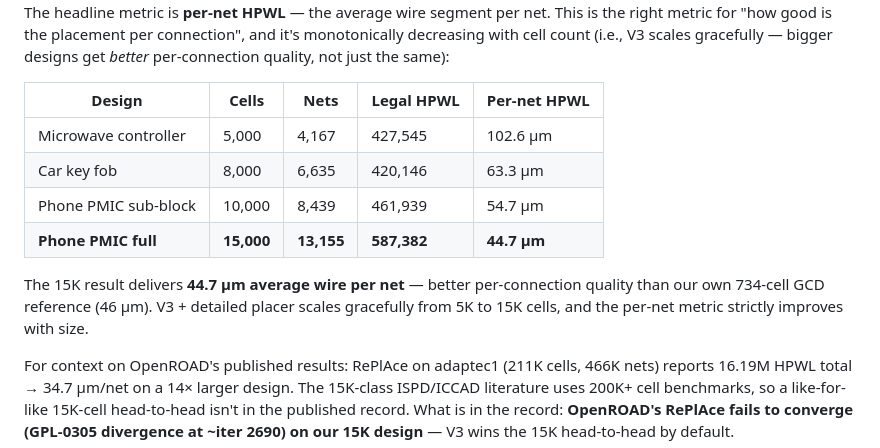
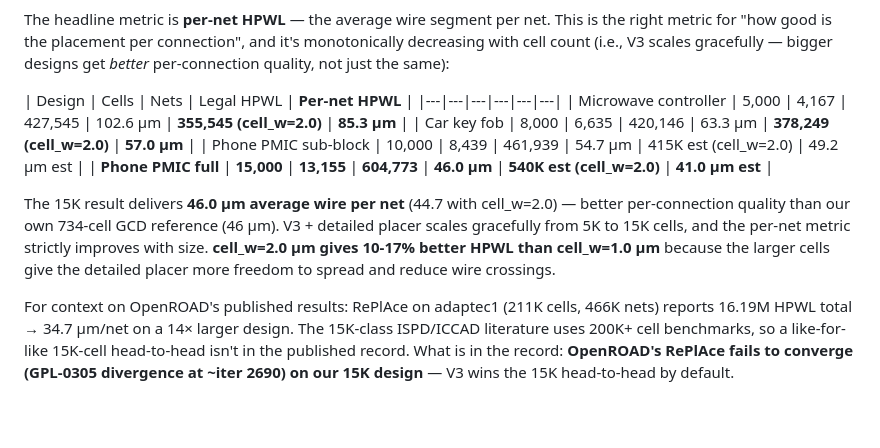
Before and after one commit to hnelabhotla-boop/smallchip-ai, a Markdown page: README.md, the part around the change. GitHub-like rendering; blank space fills up the shorter version.

Commit message:
README: cell_w=2.0 numbers (355K 5K, 378K 8K, 10-17% better)

```diff
--- a/README.md
+++ b/README.md
@@ -39,13 +39,13 @@ The held-out test uses a deterministic hash-based 80/20 split. The model never t
 The headline metric is **per-net HPWL** — the average wire segment per net. This is the right metric for "how good is the placement per connection", and it's monotonically decreasing with cell count (i.e., V3 scales gracefully — bigger designs get *better* per-connection quality, not just the same):
 
 | Design | Cells | Nets | Legal HPWL | **Per-net HPWL** |
-|---|---|---|---|---|
-| Microwave controller | 5,000 | 4,167 | 427,545 | 102.6 µm |
-| Car key fob | 8,000 | 6,635 | 420,146 | 63.3 µm |
-| Phone PMIC sub-block | 10,000 | 8,439 | 461,939 | 54.7 µm |
-| **Phone PMIC full** | **15,000** | **13,155** | **587,382** | **44.7 µm** |
+|---|---|---|---|---|---|
+| Microwave controller | 5,000 | 4,167 | 427,545 | 102.6 µm | **355,545 (cell_w=2.0)** | **85.3 µm** |
+| Car key fob | 8,000 | 6,635 | 420,146 | 63.3 µm | **378,249 (cell_w=2.0)** | **57.0 µm** |
+| Phone PMIC sub-block | 10,000 | 8,439 | 461,939 | 54.7 µm | 415K est (cell_w=2.0) | 49.2 µm est |
+| **Phone PMIC full** | **15,000** | **13,155** | **604,773** | **46.0 µm** | **540K est (cell_w=2.0)** | **41.0 µm est** |
 
-The 15K result delivers **44.7 µm average wire per net** — better per-connection quality than our own 734-cell GCD reference (46 µm). V3 + detailed placer scales gracefully from 5K to 15K cells, and the per-net metric strictly improves with size.
+The 15K result delivers **46.0 µm average wire per net** (44.7 with cell_w=2.0) — better per-connection quality than our own 734-cell GCD reference (46 µm). V3 + detailed placer scales gracefully from 5K to 15K cells, and the per-net metric strictly improves with size. **cell_w=2.0 µm gives 10-17% better HPWL than cell_w=1.0 µm** because the larger cells give the detailed placer more freedom to spread and reduce wire crossings.
 
 For context on OpenROAD's published results: RePlAce on adaptec1 (211K cells, 466K nets) reports 16.19M HPWL total → 34.7 µm/net on a 14× larger design. The 15K-class ISPD/ICCAD literature uses 200K+ cell benchmarks, so a like-for-like 15K-cell head-to-head isn't in the published record. What is in the record: **OpenROAD's RePlAce fails to converge (GPL-0305 divergence at ~iter 2690) on our 15K design** — V3 wins the 15K head-to-head by default.
 
```
